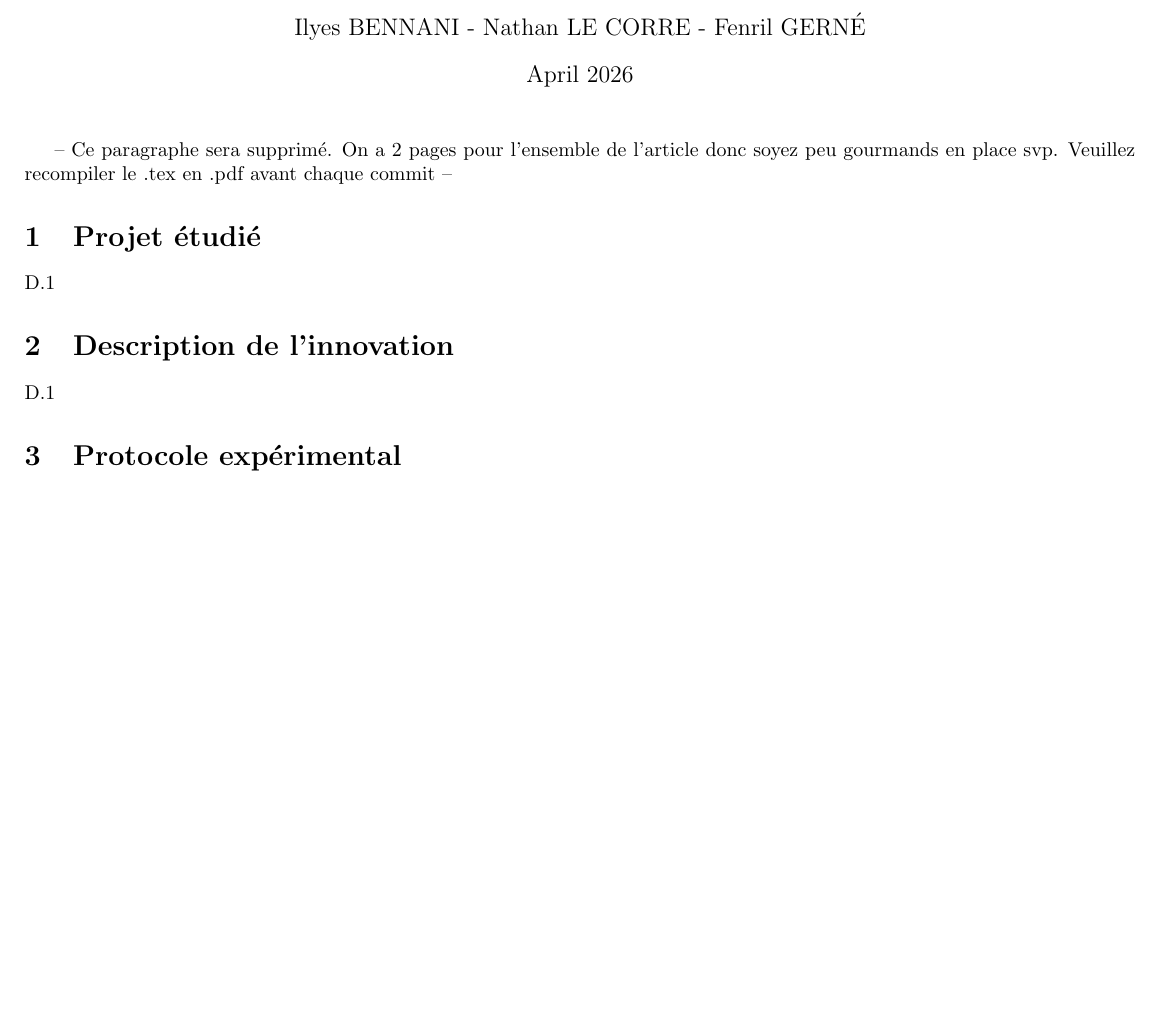
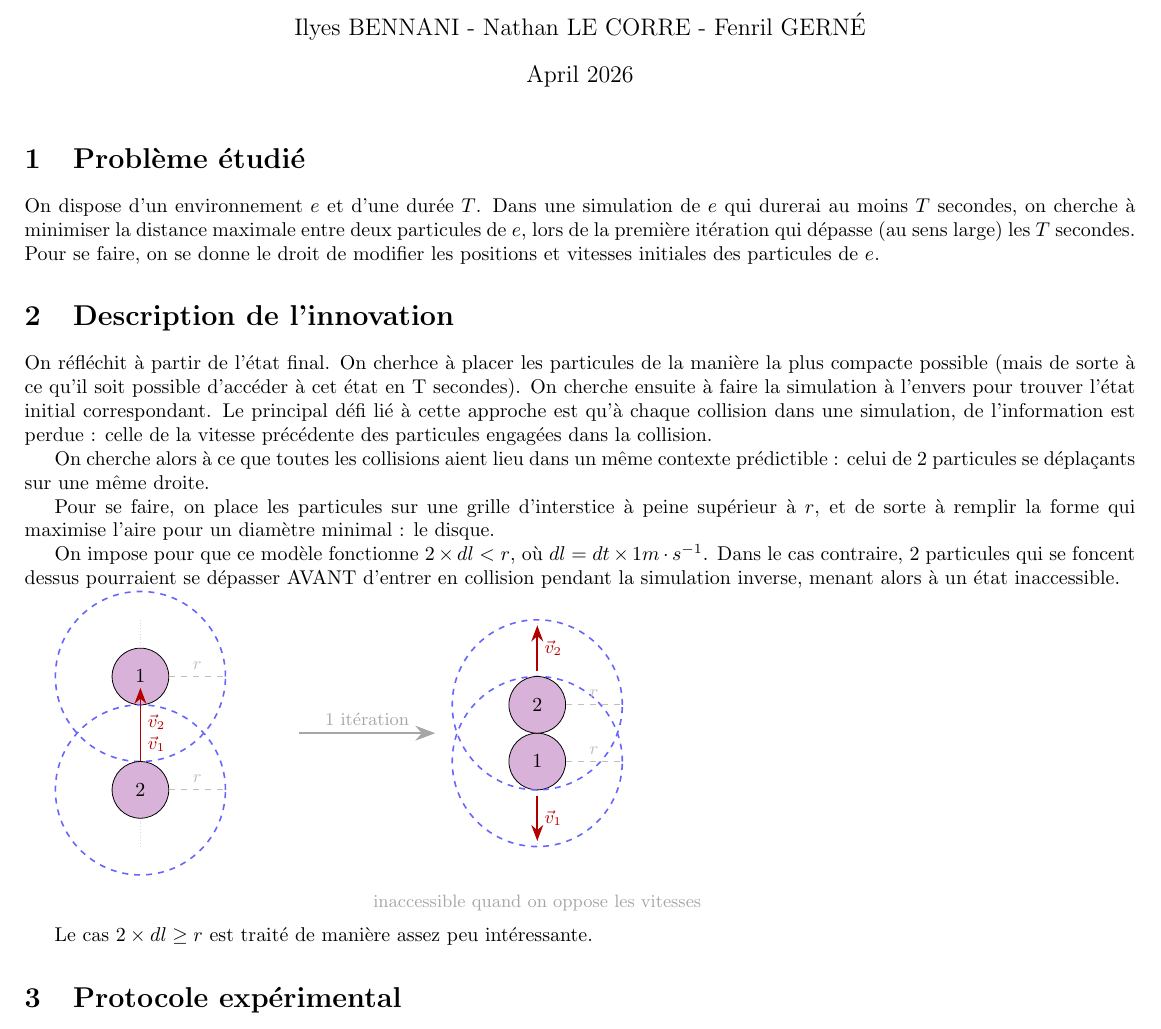
Before and after one commit to nathan-lecorre/particle-simulation, a LaTeX document (research_10/article.tex): part of the page before the commit and part of page 1 of 2 after it, cut so that both start at the same text, the shorter picture padded with empty space. Compiled offline with pdfLaTeX.

Commit message:
Tâche D.1 : article.tex modifié

```diff
--- a/research_10/article.tex
+++ b/research_10/article.tex
@@ -2,6 +2,9 @@
 \usepackage[top=0.5cm, bottom=0.5cm, left=1cm, right=1cm, marginparwidth=0.75cm]{geometry}
 
 \usepackage{graphicx} % Required for inserting images
+
+\usepackage{tikz}
+\usetikzlibrary{arrows.meta, decorations.pathmorphing}
 
 \title{Minimisation de la distance maximale entre deux particules}
 \author{Ilyes BENNANI - Nathan LE CORRE - Fenril GERNÉ}
@@ -11,15 +14,80 @@
 
 \maketitle
 
--- Ce paragraphe sera supprimé. On a 2 pages pour l'ensemble de l'article donc soyez peu gourmands en place svp. Veuillez recompiler le .tex en .pdf avant chaque commit --
+\section{Problème étudié}
 
-\section{Projet étudié}
-
-D.1
+On dispose d'un environnement $e$ et d'une durée $T$. Dans une simulation de $e$ qui durerai au moins $T$ secondes, on cherche à minimiser la distance maximale entre deux particules de $e$, lors de la première itération qui dépasse (au sens large) les $T$ secondes.
+Pour se faire, on se donne le droit de modifier les positions et vitesses initiales des particules de $e$.
 
 \section{Description de l'innovation}
 
-D.1
+On réfléchit à partir de l'état final. On cherhce à placer les particules de la manière la plus compacte possible (mais de sorte à ce qu'il soit possible d'accéder à cet état en T secondes).
+On cherche ensuite à faire la simulation à l'envers pour trouver l'état initial correspondant.
+Le principal défi lié à cette approche est qu'à chaque collision dans une simulation, de l'information est perdue : celle de la vitesse précédente des particules engagées dans la collision.
+
+On cherche alors à ce que toutes les collisions aient lieu dans un même contexte prédictible : celui de 2 particules se déplaçants sur une même droite.
+
+Pour se faire, on place les particules sur une grille d'interstice à peine supérieur à $r$, et de sorte à remplir la forme qui maximise l'aire pour un diamètre minimal : le disque.
+
+On impose pour que ce modèle fonctionne $2\times dl < r$, où $dl = dt\times 1m\cdot s^{-1}$. Dans le cas contraire, 2 particules qui se foncent dessus pourraient se dépasser AVANT d'entrer en collision pendant la simulation inverse, menant alors à un état inaccessible.
+
+\begin{tikzpicture}[
+  particle/.style={circle, draw, fill=violet!30, minimum size=1cm, inner sep=0pt},
+  velocity/.style={-{Stealth[length=8pt]}, thick, red!70!black},
+  dashed circle/.style={dashed, blue!60, thick},
+  radius/.style={dashed, gray!50, thin},
+  transition/.style={-{Stealth[length=10pt]}, thick, gray!70},
+]
+
+  % ─── État initial (gauche) ───────────────────────────
+
+  % Axe vertical discret
+  \draw[gray!30, densely dotted] (0, -2) -- (0, 2);
+
+  % Particule 1 (en haut)
+  \node[particle] (p1) at (0, 1)  {$1$};
+  \draw[dashed circle] (p1) circle (1.5cm);
+  \draw[radius] (p1) -- node[above, midway, font=\small\itshape]{$r$} ++(1.5, 0);
+  \draw[velocity] (p1) ++(0,-0.6) -- ++(0,-1.2)
+    node[right, midway, font=\small\itshape]{$\vec{v}_1$};
+
+  % Particule 2 (en bas)
+  \node[particle] (p2) at (0, -1) {$2$};
+  \draw[dashed circle] (p2) circle (1.5cm);
+  \draw[radius] (p2) -- node[above, midway, font=\small\itshape]{$r$} ++(1.5, 0);
+  \draw[velocity] (p2) ++(0, 0.6) -- ++(0, 1.2)
+    node[right, midway, font=\small\itshape]{$\vec{v}_2$};
+
+  % ─── Flèche de transition ────────────────────────────
+
+  \draw[transition] (2.8, 0) -- node[above, font=\small]{1 itération} ++(2.4, 0);
+
+  % ─── État final (droite) ─────────────────────────────
+
+  % Axe vertical discret
+  \draw[gray!30, densely dotted] (7, -2) -- (7, 2);
+
+  % Particule 1 maintenant en bas (elle a continué vers le bas)
+  \node[particle] (p1f) at (7, -0.5) {$1$};
+  \draw[dashed circle] (p1f) circle (1.5cm);
+  \draw[radius] (p1f) -- node[above, midway, font=\small\itshape]{$r$} ++(1.5, 0);
+  \draw[velocity] (p1f) ++(0,-0.6) -- ++(0,-0.8)
+    node[right, midway, font=\small\itshape]{$\vec{v}_1$};
+
+  % Particule 2 maintenant en haut (elle a continué vers le haut)
+  \node[particle] (p2f) at (7,  0.5) {$2$};
+  \draw[dashed circle] (p2f) circle (1.5cm);
+  \draw[radius] (p2f) -- node[above, midway, font=\small\itshape]{$r$} ++(1.5, 0);
+  \draw[velocity] (p2f) ++(0, 0.6) -- ++(0, 0.8)
+    node[right, midway, font=\small\itshape]{$\vec{v}_2$};
+
+  % Label temporel
+  \node[font=\small, gray!70] at (7, -3) {inaccessible quand on oppose les vitesses};
+
+\end{tikzpicture}
+
+
+Le cas $2 \times dl \ge r$ est traité de manière assez peu intéressante.
 
 \section{Protocole expérimental}
 
```
